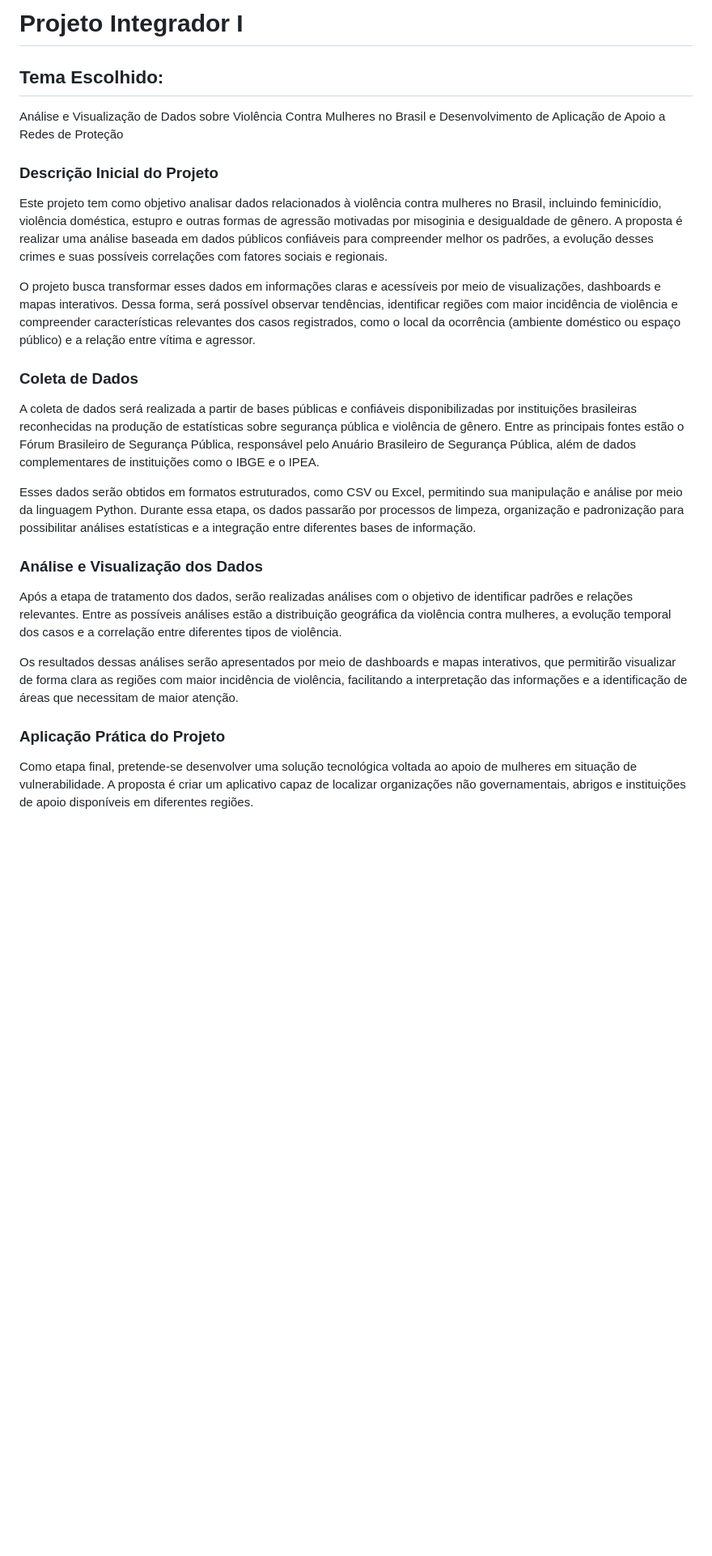
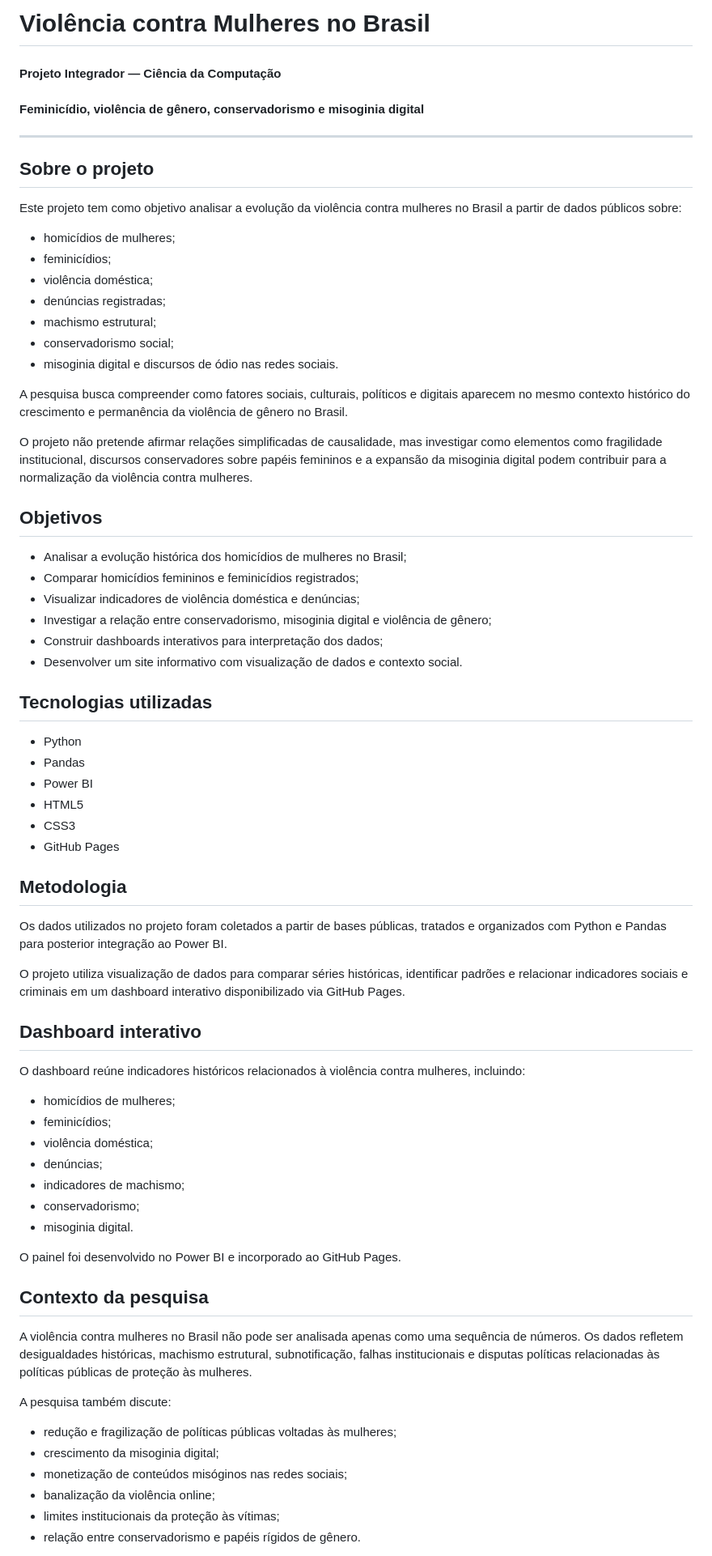
Before and after one commit to karineads/projeto_integrador_I, a Markdown page: README.md, the part around one of its changes. Shown at 81% size. Rendered like a GitHub page; blank space fills up the shorter version.

```diff
--- a/README.md
+++ b/README.md
@@ -1,29 +1,78 @@
-# **Projeto Integrador I**
+# Violência contra Mulheres no Brasil
+
+#### Projeto Integrador — Ciência da Computação
+#### Feminicídio, violência de gênero, conservadorismo e misoginia digital
+
+---
+## Sobre o projeto
+
+Este projeto tem como objetivo analisar a evolução da violência contra mulheres no Brasil a partir de dados públicos sobre:
+
+* homicídios de mulheres;
+* feminicídios;
+* violência doméstica;
+* denúncias registradas;
+* machismo estrutural;
+* conservadorismo social;
+* misoginia digital e discursos de ódio nas redes sociais.
+
+A pesquisa busca compreender como fatores sociais, culturais, políticos e digitais aparecem no mesmo contexto histórico do crescimento e permanência da violência de gênero no Brasil.
+
+O projeto não pretende afirmar relações simplificadas de causalidade, mas investigar como elementos como fragilidade institucional, discursos conservadores sobre papéis femininos e a expansão da misoginia digital podem contribuir para a normalização da violência contra mulheres.
+
+## Objetivos
+
+* Analisar a evolução histórica dos homicídios de mulheres no Brasil;
+* Comparar homicídios femininos e feminicídios registrados;
+* Visualizar indicadores de violência doméstica e denúncias;
+* Investigar a relação entre conservadorismo, misoginia digital e violência de gênero;
+* Construir dashboards interativos para interpretação dos dados;
+* Desenvolver um site informativo com visualização de dados e contexto social.
 
 
-## Tema Escolhido:
+## Tecnologias utilizadas
 
-Análise e Visualização de Dados sobre Violência Contra Mulheres no Brasil e Desenvolvimento de Aplicação de Apoio a Redes de Proteção
+* Python
+* Pandas
+* Power BI
+* HTML5
+* CSS3
+* GitHub Pages
 
-### Descrição Inicial do Projeto
+## Metodologia
 
-Este projeto tem como objetivo analisar dados relacionados à violência contra mulheres no Brasil, incluindo feminicídio, violência doméstica, estupro e outras formas de agressão motivadas por misoginia e desigualdade de gênero. A proposta é realizar uma análise baseada em dados públicos confiáveis para compreender melhor os padrões, a evolução desses crimes e suas possíveis correlações com fatores sociais e regionais.
+Os dados utilizados no projeto foram coletados a partir de bases públicas,
+tratados e organizados com Python e Pandas para posterior integração ao
+Power BI.
 
-O projeto busca transformar esses dados em informações claras e acessíveis por meio de visualizações, dashboards e mapas interativos. Dessa forma, será possível observar tendências, identificar regiões com maior incidência de violência e compreender características relevantes dos casos registrados, como o local da ocorrência (ambiente doméstico ou espaço público) e a relação entre vítima e agressor.
+O projeto utiliza visualização de dados para comparar séries históricas,
+identificar padrões e relacionar indicadores sociais e criminais em um
+dashboard interativo disponibilizado via GitHub Pages.
 
-### Coleta de Dados
+## Dashboard interativo
 
-A coleta de dados será realizada a partir de bases públicas e confiáveis disponibilizadas por instituições brasileiras reconhecidas na produção de estatísticas sobre segurança pública e violência de gênero. Entre as principais fontes estão o Fórum Brasileiro de Segurança Pública, responsável pelo Anuário Brasileiro de Segurança Pública, além de dados complementares de instituições como o IBGE e o IPEA.
+O dashboard reúne indicadores históricos relacionados à violência contra mulheres, incluindo:
 
-Esses dados serão obtidos em formatos estruturados, como CSV ou Excel, permitindo sua manipulação e análise por meio da linguagem Python. Durante essa etapa, os dados passarão por processos de limpeza, organização e padronização para possibilitar análises estatísticas e a integração entre diferentes bases de informação.
+* homicídios de mulheres;
+* feminicídios;
+* violência doméstica;
+* denúncias;
+* indicadores de machismo;
+* conservadorismo;
+* misoginia digital.
 
-### Análise e Visualização dos Dados
+O painel foi desenvolvido no Power BI e incorporado ao GitHub Pages.
 
-Após a etapa de tratamento dos dados, serão realizadas análises com o objetivo de identificar padrões e relações relevantes. Entre as possíveis análises estão a distribuição geográfica da violência contra mulheres, a evolução temporal dos casos e a correlação entre diferentes tipos de violência.
+## Contexto da pesquisa
 
-Os resultados dessas análises serão apresentados por meio de dashboards e mapas interativos, que permitirão visualizar de forma clara as regiões com maior incidência de violência, facilitando a interpretação das informações e a identificação de áreas que necessitam de maior atenção.
+A violência contra mulheres no Brasil não pode ser analisada apenas como uma sequência de números. Os dados refletem desigualdades históricas, machismo estrutural, subnotificação, falhas institucionais e disputas políticas relacionadas às políticas públicas de proteção às mulheres.
 
-### Aplicação Prática do Projeto
+A pesquisa também discute:
 
-Como etapa final, pretende-se desenvolver uma solução tecnológica voltada ao apoio de mulheres em situação de vulnerabilidade. A proposta é criar um aplicativo capaz de localizar organizações não governamentais, abrigos e instituições de apoio disponíveis em diferentes regiões.
+* redução e fragilização de políticas públicas voltadas às mulheres;
+* crescimento da misoginia digital;
+* monetização de conteúdos misóginos nas redes sociais;
+* banalização da violência online;
+* limites institucionais da proteção às vítimas;
+* relação entre conservadorismo e papéis rígidos de gênero.
 
```
Also changed, not shown: other parts of README.md (+88 -3 lines).
